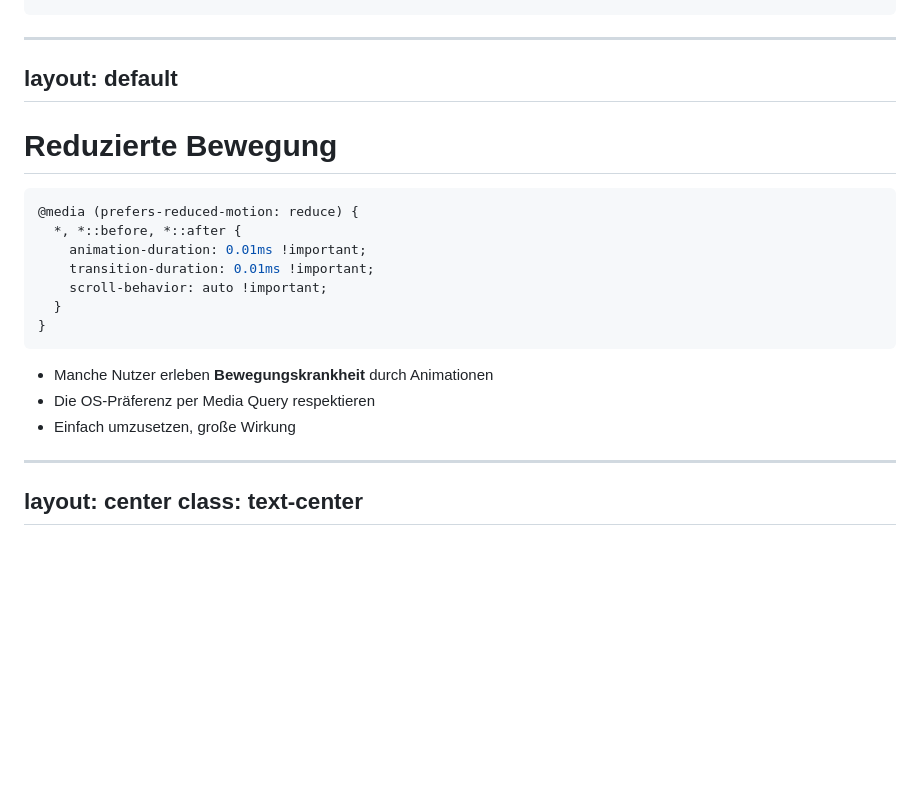
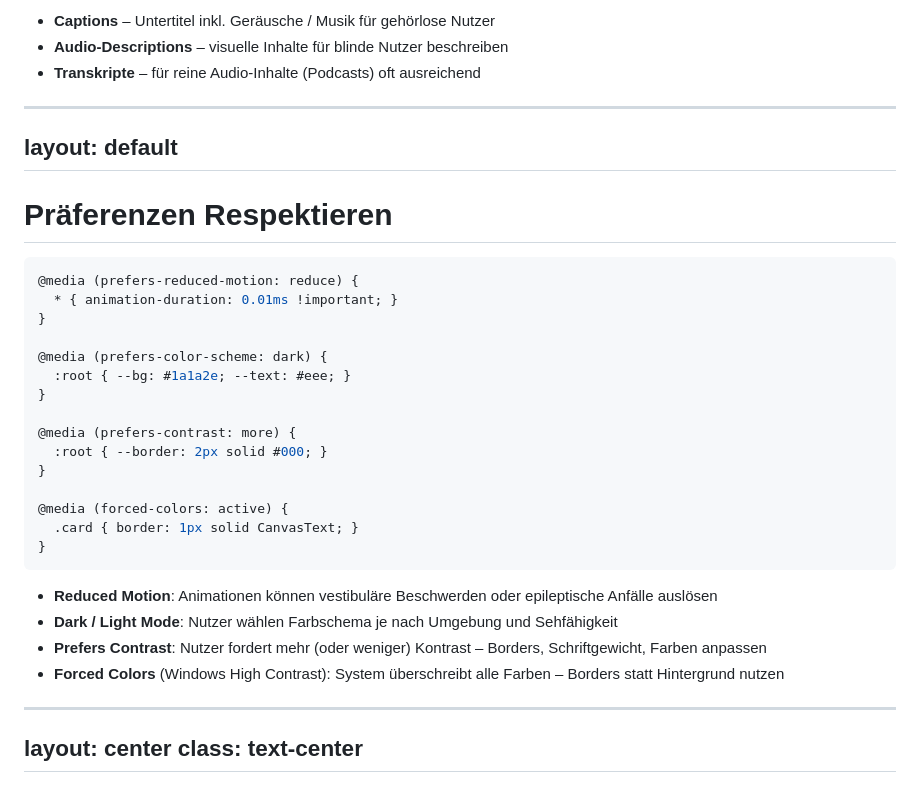
Before and after one commit to d-koppenhagen/2026-09-30_Basta_Mind_the_A11y_Gap, a Markdown page: pages/08-visual-a11y.md, the part around one of its changes. Drawn GitHub-style; blank space fills up the shorter version.

Commit message:
docs(slidev): expand media alternatives and user preference media queries
- Split video section into two-column layout with separate video and audio examples
- Add audio element with transcript link as accessible alternative to video-only approach
- Expand media alternatives explanations with bullet points covering captions, audio descriptions, and transcripts
- Rename "Reduzierte Bewegung" slide to "Präferenzen Respektieren" to reflect broader scope
- Refactor prefers-reduced-motion CSS to simplified single-property approach
- Add three additional user preference media queries: prefers-color-scheme, prefers-contrast, and forced-colors
- Enhance speaker notes with detailed explanations of each preference and testing guidance via DevTools
- Clarify use cases and implementation details for accessibility accommodations

````diff
--- a/pages/08-visual-a11y.md
+++ b/pages/08-visual-a11y.md
@@ -170,7 +191,19 @@ layout: default
+</div>
+
+<v-clicks>
+
+- **Captions** – Untertitel inkl. Geräusche / Musik für gehörlose Nutzer
+- **Audio-Descriptions** – visuelle Inhalte für blinde Nutzer beschreiben
+- **Transkripte** – für reine Audio-Inhalte (Podcasts) oft ausreichend
+
+</v-clicks>
+
 <!--
-- Videos: Immer Untertitel für gehörlose Nutzer
-- Audiobeschreibungen für blinde Nutzer erwägen
-- track-Element mit WebVTT-Dateien verwenden
+- Video: track-Element mit WebVTT für Captions und Descriptions
+- Audio: Transkript verlinken – reicht für reine Audio-Inhalte
+- [KLICK] Captions: Untertitel inkl. Geräusche, Musik-Hinweise
+- [KLICK] Audio-Descriptions: Beschreibung visueller Inhalte im Video
+- [KLICK] Transkripte: Text-Version, durchsuchbar und flexibel
 - → Überleitung: Reduzierte Bewegung
 -->
 
@@ -178,7 +211,7 @@ layout: default
 layout: default
 ---
 
-# Reduzierte Bewegung
+# Präferenzen Respektieren
 
 <div class="grid grid-cols-2 gap-4">
 
@@ -186,11 +219,19 @@ layout: default
 
 ```css
 @media (prefers-reduced-motion: reduce) {
-  *, *::before, *::after {
-    animation-duration: 0.01ms !important;
-    transition-duration: 0.01ms !important;
-    scroll-behavior: auto !important;
-  }
+  * { animation-duration: 0.01ms !important; }
+}
+
+@media (prefers-color-scheme: dark) {
+  :root { --bg: #1a1a2e; --text: #eee; }
+}
+
+@media (prefers-contrast: more) {
+  :root { --border: 2px solid #000; }
+}
+
+@media (forced-colors: active) {
+  .card { border: 1px solid CanvasText; }
 }
 ```
 
@@ -200,9 +241,10 @@ layout: default
 
 <v-clicks>
 
-- Manche Nutzer erleben **Bewegungskrankheit** durch Animationen
-- Die OS-Präferenz per Media Query respektieren
-- Einfach umzusetzen, große Wirkung
+- **Reduced Motion**: Animationen können vestibuläre Beschwerden oder epileptische Anfälle auslösen
+- **Dark / Light Mode**: Nutzer wählen Farbschema je nach Umgebung und Sehfähigkeit
+- **Prefers Contrast**: Nutzer fordert mehr (oder weniger) Kontrast – Borders, Schriftgewicht, Farben anpassen
+- **Forced Colors** (Windows High Contrast): System überschreibt alle Farben – Borders statt Hintergrund nutzen
 
 </v-clicks>
 
@@ -211,10 +253,13 @@ layout: default
 </div>
 
 <!--
-- Manche Nutzer werden schwindelig/übel von Animationen
-- Betriebssysteme bieten „Bewegung reduzieren"-Präferenz
-- Einfache Media Query respektiert die Einstellung
-- Einer der einfachsten A11y-Gewinne!
+- Vier wichtige User-Präferenzen die wir per CSS Media Query respektieren können
+- Reduced Motion: Schwindel, Übelkeit, Epilepsie → Animationen deaktivieren
+- Color Scheme: Manche brauchen dunklen Hintergrund (Lichtempfindlichkeit), andere hellen
+- Prefers Contrast: Nutzer will mehr Kontrast → dickere Borders, stärkere Farben, klarere Trennung
+- Forced Colors: Windows High Contrast – alle Farben werden überschrieben, Hintergründe verschwinden
+- Unterschied prefers-contrast vs. forced-colors: prefers-contrast ist ein Wunsch, forced-colors ein Zwang
+- Tipp: DevTools → Rendering → Emulationen zum Testen
 - → Überleitung: Challenges zum Ausprobieren
 -->
 
````
Also changed, not shown: other parts of pages/08-visual-a11y.md (+24 -3 lines).
